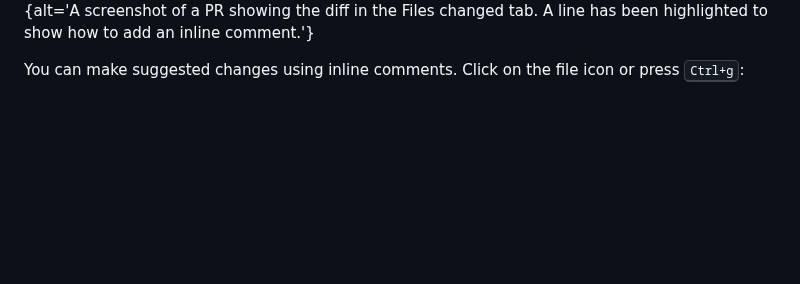
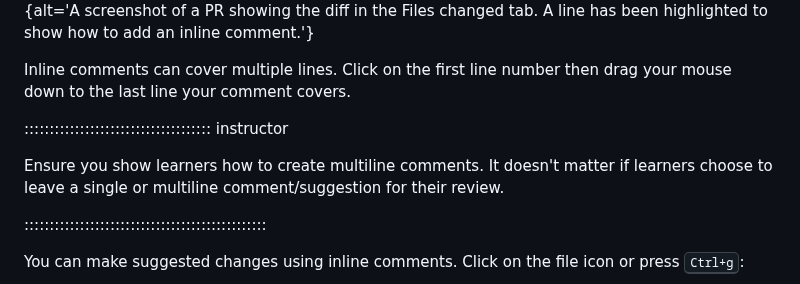
Before and after one commit to astroDimitrios/git-working-practices, a Markdown page: episodes/04-review.md, the part around the change. Rendered like a GitHub page; blank space fills up the shorter version.

Commit message:
#91 Adds a note about multiline comments in reviews

```diff
--- a/episodes/04-review.md
+++ b/episodes/04-review.md
@@ -88,6 +88,18 @@ it becomes highlighted.
 Click on the line to add an inline comment:
 
 ![](fig/pr-4.png){alt='A screenshot of a PR showing the diff in the Files changed tab. A line has been highlighted to show how to add an inline comment.'}
+
+Inline comments can cover multiple lines.
+Click on the first line number then drag your mouse down
+to the last line your comment covers.
+
+::::::::::::::::::::::::::::::::::::: instructor
+
+Ensure you show learners how to create multiline comments.
+It doesn't matter if learners choose to leave a single
+or multiline comment/suggestion for their review.
+
+::::::::::::::::::::::::::::::::::::::::::::::::
 
 You can make suggested changes using inline comments.
 Click on the file icon or press <kbd>Ctrl+g</kbd>:
```
